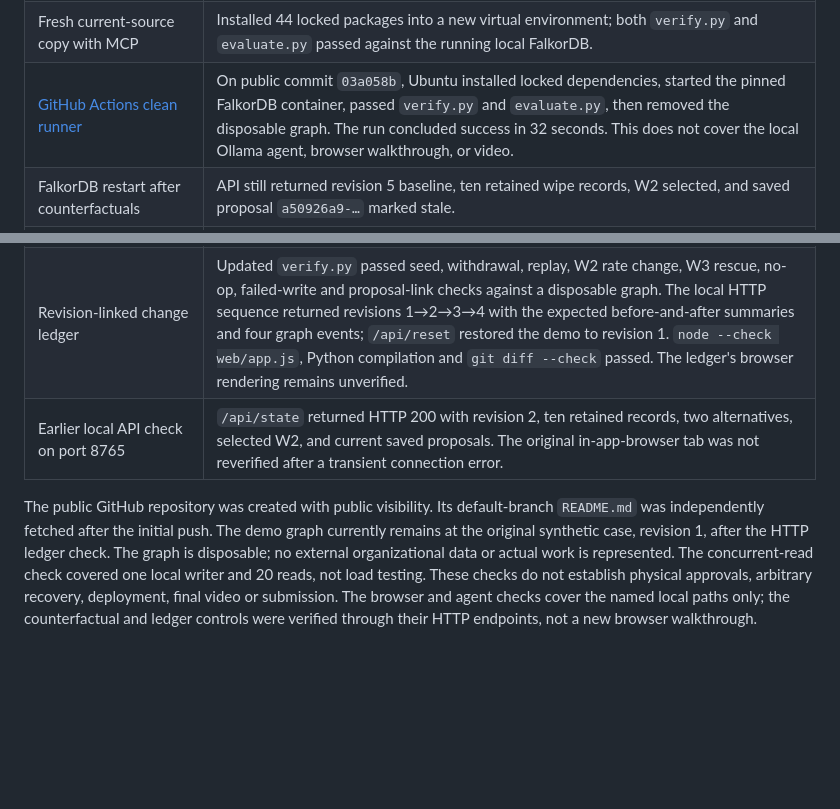
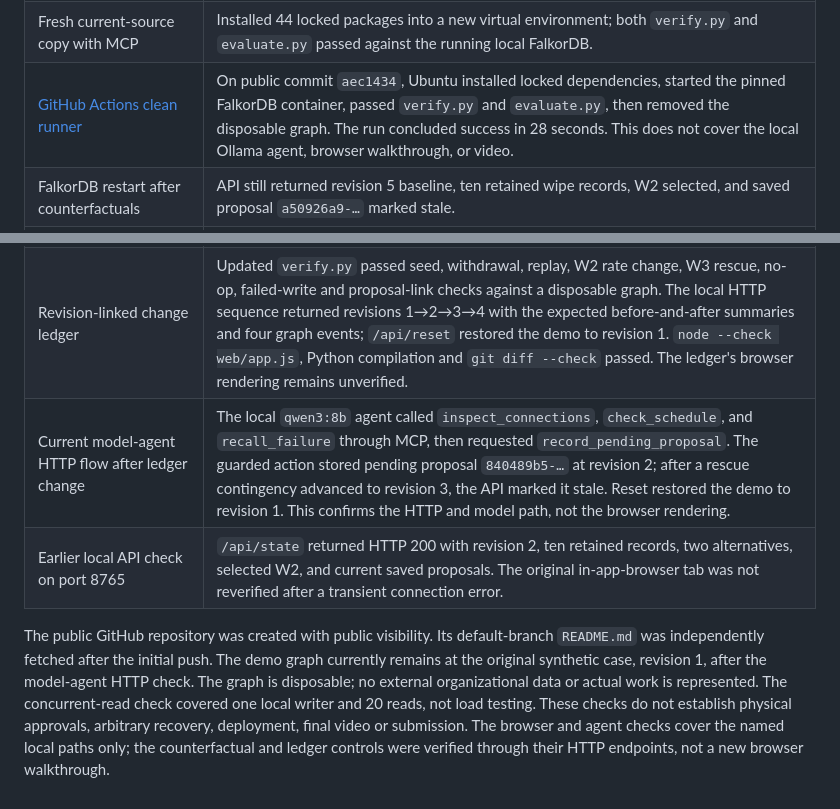
Before and after one commit to divyanshAgarwal123/pact-graph-hacks, a Markdown page: VERIFICATION.md, 2 parts joined by grey strips. Drawn GitHub-style; blank space fills up the shorter version.

Commit message:
Record current agent flow and judge proof

```diff
--- a/VERIFICATION.md
+++ b/VERIFICATION.md
@@ -28,12 +28,13 @@ Observed October 16, 2026 IST, after the official coding window opened. The manu
 | Current HTTP walkthrough after MCP integration | `/api/state` returned a feasible revision-5 case; `/api/agent-review` returned the three MCP read calls, a separate guarded action, and pending proposal `a47ea9a7-…` at the same revision. |
 | `evaluate.py` first-offer comparison | On the same four synthetic graph cases and with the same solver/checker, PACT matched the first-offer policy in the baseline and blocked cases, delivered 30 modeled minutes earlier when W3 was early, and recovered the slow-W2 case via W3 where the first-offer policy blocked. See `EVALUATION.md`; no general memory or competition-performance claim follows. |
 | Fresh current-source copy with MCP | Installed 44 locked packages into a new virtual environment; both `verify.py` and `evaluate.py` passed against the running local FalkorDB. |
-| [GitHub Actions clean runner](https://github.com/divyanshAgarwal123/pact-graph-hacks/actions/runs/38824928054) | On public commit `03a058b`, Ubuntu installed locked dependencies, started the pinned FalkorDB container, passed `verify.py` and `evaluate.py`, then removed the disposable graph. The run concluded success in 32 seconds. This does not cover the local Ollama agent, browser walkthrough, or video. |
+| [GitHub Actions clean runner](https://github.com/divyanshAgarwal123/pact-graph-hacks/actions/runs/38825535407) | On public commit `aec1434`, Ubuntu installed locked dependencies, started the pinned FalkorDB container, passed `verify.py` and `evaluate.py`, then removed the disposable graph. The run concluded success in 28 seconds. This does not cover the local Ollama agent, browser walkthrough, or video. |
 | FalkorDB restart after counterfactuals | API still returned revision 5 baseline, ten retained wipe records, W2 selected, and saved proposal `a50926a9-…` marked stale. |
 | Pending proposal + FalkorDB restart | Revision 2, ten completed records, selected W2 and pending proposal `dc7d8929-…` remained after container restart |
 | `benchmark.py --runs 30` | One warm local recovery case, seven graph calls/run: graph scenario p50 3.864 ms/p95 6.297 ms; solver/checker p50 2.750 ms/p95 3.238 ms; combined p50 6.587 ms/p95 9.616 ms. This excludes the local model, network browser path, cold start and concurrent load. |
 | Live first-offer comparison | The running server served the comparison HTML and JavaScript. Read-only `/api/state` at revision 5 showed a first-active-offer alternative and PACT both feasible at 14:30 under baseline terms; `evaluate.py` covers the other three graph variants. `node --check web/app.js` and `git diff --check` passed. The comparison's latest browser rendering remains unverified. |
 | Revision-linked change ledger | Updated `verify.py` passed seed, withdrawal, replay, W2 rate change, W3 rescue, no-op, failed-write and proposal-link checks against a disposable graph. The local HTTP sequence returned revisions 1→2→3→4 with the expected before-and-after summaries and four graph events; `/api/reset` restored the demo to revision 1. `node --check web/app.js`, Python compilation and `git diff --check` passed. The ledger's browser rendering remains unverified. |
+| Current model-agent HTTP flow after ledger change | The local `qwen3:8b` agent called `inspect_connections`, `check_schedule`, and `recall_failure` through MCP, then requested `record_pending_proposal`. The guarded action stored pending proposal `840489b5-…` at revision 2; after a rescue contingency advanced to revision 3, the API marked it stale. Reset restored the demo to revision 1. This confirms the HTTP and model path, not the browser rendering. |
 | Earlier local API check on port 8765 | `/api/state` returned HTTP 200 with revision 2, ten retained records, two alternatives, selected W2, and current saved proposals. The original in-app-browser tab was not reverified after a transient connection error. |
 
-The public GitHub repository was created with public visibility. Its default-branch `README.md` was independently fetched after the initial push. The demo graph currently remains at the original synthetic case, revision 1, after the HTTP ledger check. The graph is disposable; no external organizational data or actual work is represented. The concurrent-read check covered one local writer and 20 reads, not load testing. These checks do not establish physical approvals, arbitrary recovery, deployment, final video or submission. The browser and agent checks cover the named local paths only; the counterfactual and ledger controls were verified through their HTTP endpoints, not a new browser walkthrough.
+The public GitHub repository was created with public visibility. Its default-branch `README.md` was independently fetched after the initial push. The demo graph currently remains at the original synthetic case, revision 1, after the model-agent HTTP check. The graph is disposable; no external organizational data or actual work is represented. The concurrent-read check covered one local writer and 20 reads, not load testing. These checks do not establish physical approvals, arbitrary recovery, deployment, final video or submission. The browser and agent checks cover the named local paths only; the counterfactual and ledger controls were verified through their HTTP endpoints, not a new browser walkthrough.
```
Also changed, not shown: JUDGE_QA.md (+2 -0 lines), SUBMISSION_DRAFT.md (+1 -1 lines).
